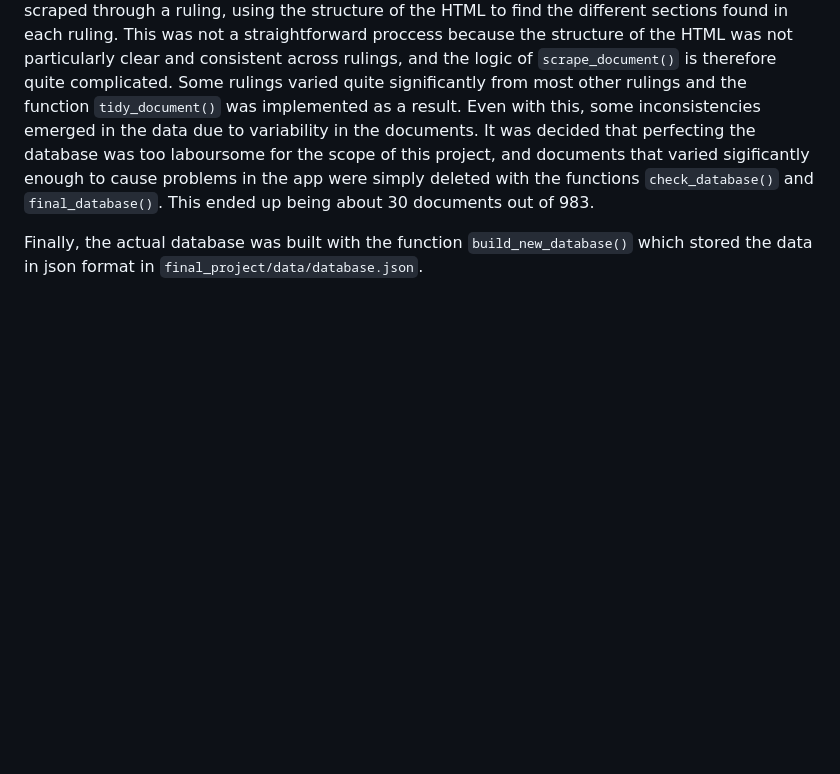
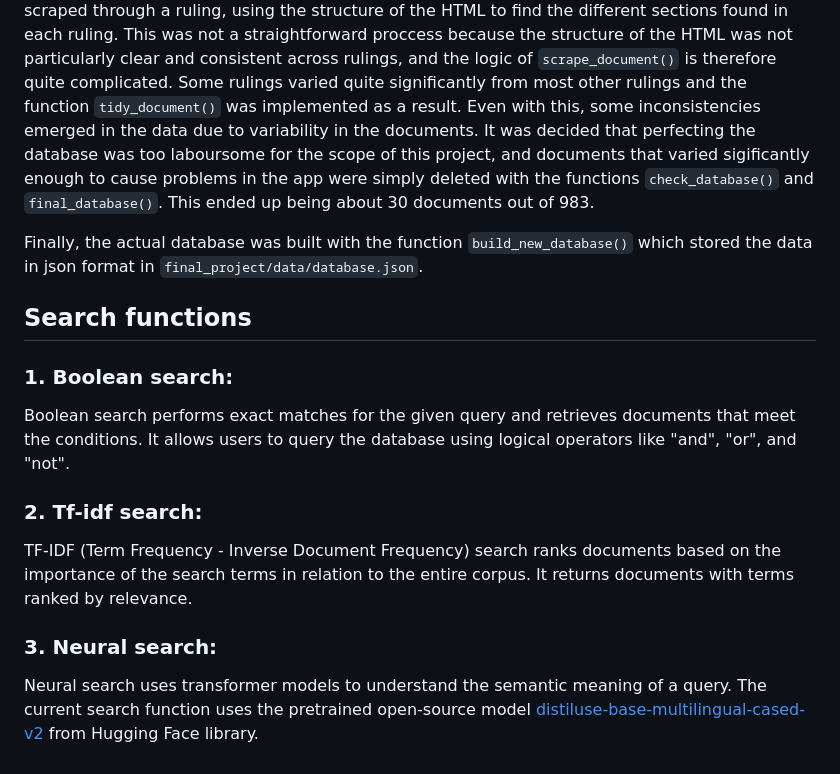
Before and after one commit to akskettu-hub/NLP_App_Group_TALL, a Markdown page: README.md, the part around the change. Drawn GitHub-style; blank space fills up the shorter version.

Commit message:
Update README.md (search functions)

```diff
--- a/README.md
+++ b/README.md
@@ -54,3 +54,11 @@ The code first scraped the website to find all the links to all the rulings. Thi
 The scraping of the individual rulings was handled with the function `scrape_document()`, which scraped through a ruling, using the structure of the HTML to find the different sections found in each ruling. This was not a straightforward proccess because the structure of the HTML was not particularly clear and consistent across rulings, and the logic of `scrape_document()` is therefore quite complicated. Some rulings varied quite significantly from most other rulings and the function `tidy_document()` was implemented as a result. Even with this, some inconsistencies emerged in the data due to variability in the documents. It was decided that perfecting the database was too laboursome for the scope of this project, and documents that varied sigificantly enough to cause problems in the app were simply deleted with the functions `check_database()` and `final_database()`. This ended up being about 30 documents out of 983.
 
 Finally, the actual database was built with the function `build_new_database()` which stored the data in json format in `final_project/data/database.json`.
+
+## Search functions
+### 1. Boolean search:
+Boolean search performs exact matches for the given query and retrieves documents that meet the conditions. It allows users to query the database using logical operators like "and", "or", and "not".
+### 2. Tf-idf search:
+TF-IDF (Term Frequency - Inverse Document Frequency) search ranks documents based on the importance of the search terms in relation to the entire corpus. It returns documents with terms ranked by relevance.
+### 3. Neural search:
+Neural search uses transformer models to understand the semantic meaning of a query. The current search function uses the pretrained open-source model [distiluse-base-multilingual-cased-v2](https://huggingface.co/sentence-transformers/distiluse-base-multilingual-cased-v2) from Hugging Face library.
```
